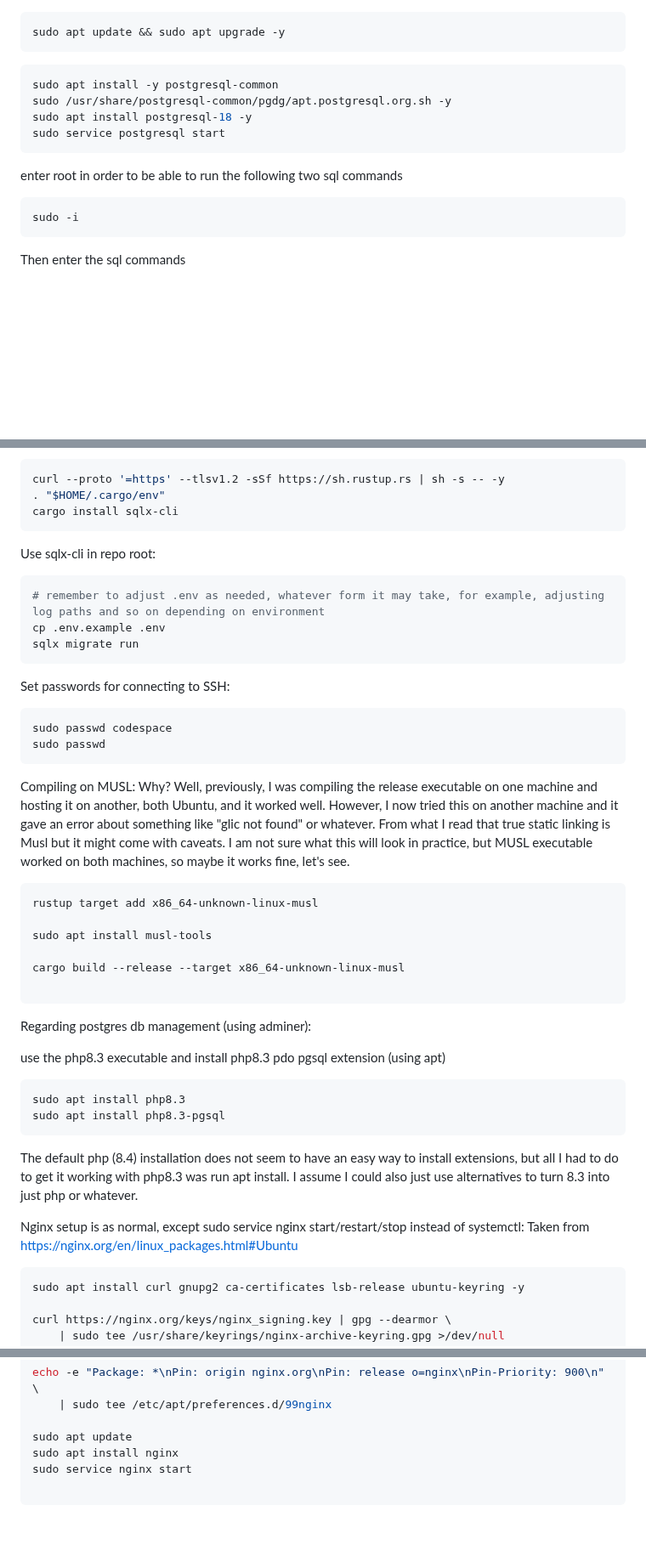
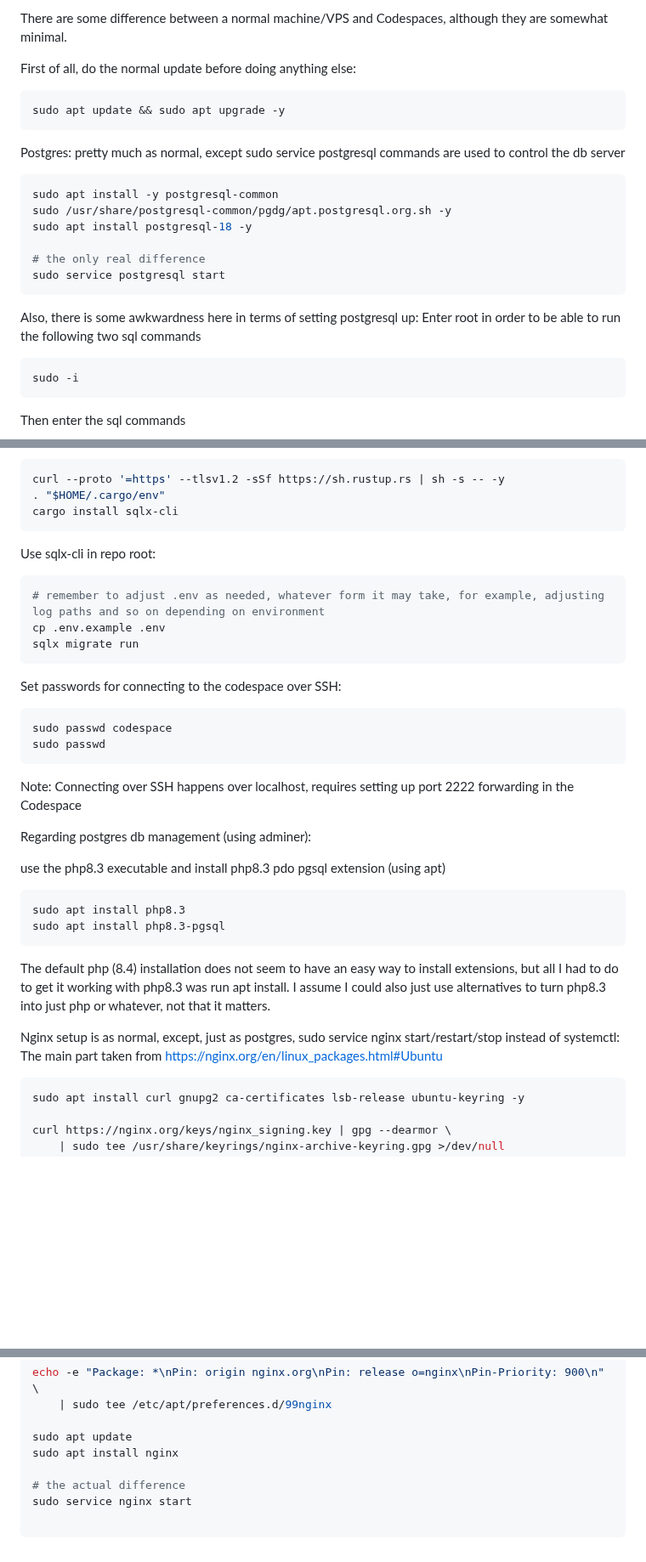
Before and after one commit to Nistoehchelon/manual_server_2, a Markdown page: CODESPACES.md, 3 parts joined by grey strips. Shown at 85% size. Rendered like a GitHub page; blank space fills up the shorter version.

````diff
--- a/CODESPACES.md
+++ b/CODESPACES.md
@@ -1,15 +1,24 @@
+There are some difference between a normal machine/VPS and Codespaces, although they are somewhat minimal.
+
+First of all, do the normal update before doing anything else:
+
 ```bash
 sudo apt update && sudo apt upgrade -y
 ```
 
+
+Postgres: pretty much as normal, except sudo service postgresql commands are used to control the db server
 ```bash
 sudo apt install -y postgresql-common
 sudo /usr/share/postgresql-common/pgdg/apt.postgresql.org.sh -y
 sudo apt install postgresql-18 -y
+
+# the only real difference
 sudo service postgresql start
 ```
 
-enter root in order to be able to run the following two sql commands
+Also, there is some awkwardness here in terms of setting postgresql up:
+Enter root in order to be able to run the following two sql commands
 ```bash
 sudo -i
 ```
@@ -33,6 +42,7 @@ curl --proto '=https' --tlsv1.2 -sSf https://sh.rustup.rs | sh -s -- -y
 . "$HOME/.cargo/env"
 cargo install sqlx-cli
 ```
+
 Use sqlx-cli in repo root:
 ```bash
 # remember to adjust .env as needed, whatever form it may take, for example, adjusting log paths and so on depending on environment
@@ -41,23 +51,12 @@ sqlx migrate run
 ```
 
 
-Set passwords for connecting to SSH:
+Set passwords for connecting to the codespace over SSH:
 ```bash
 sudo passwd codespace
 sudo passwd
 ```
-
-Compiling on MUSL:
-Why? Well, previously, I was compiling the release executable on one machine and hosting it on another, both Ubuntu, and it worked well. However, I now tried this on another machine and it gave an error about something like "glic not found" or whatever. From what I read that true static linking is Musl but it might come with caveats. I am not sure what this will look in practice, but MUSL executable worked on both machines, so maybe it works fine, let's see.
-
-```bash
-rustup target add x86_64-unknown-linux-musl
-
-sudo apt install musl-tools
-
-cargo build --release --target x86_64-unknown-linux-musl
-
-```
+Note: Connecting over SSH happens over localhost, requires setting up port 2222 forwarding in the Codespace
 
 
 Regarding postgres db management (using adminer):
@@ -69,11 +68,11 @@ sudo apt install php8.3
 sudo apt install php8.3-pgsql
 ```
 
-The default php (8.4) installation does not seem to have an easy way to install extensions, but all I had to do to get it working with php8.3 was run apt install. I assume I could also just use alternatives to turn 8.3 into just php or whatever.
+The default php (8.4) installation does not seem to have an easy way to install extensions, but all I had to do to get it working with php8.3 was run apt install. I assume I could also just use alternatives to turn php8.3 into just php or whatever, not that it matters.
 
 
-Nginx setup is as normal, except sudo service nginx start/restart/stop instead of systemctl:
-Taken from https://nginx.org/en/linux_packages.html#Ubuntu
+Nginx setup is as normal, except, just as postgres, sudo service nginx start/restart/stop instead of systemctl:
+The main part taken from https://nginx.org/en/linux_packages.html#Ubuntu
 
 ```bash
 sudo apt install curl gnupg2 ca-certificates lsb-release ubuntu-keyring -y
@@ -92,6 +91,8 @@ echo -e "Package: *\nPin: origin nginx.org\nPin: release o=nginx\nPin-Priority:
 
 sudo apt update
 sudo apt install nginx
+
+# the actual difference
 sudo service nginx start
 
 ```
````
